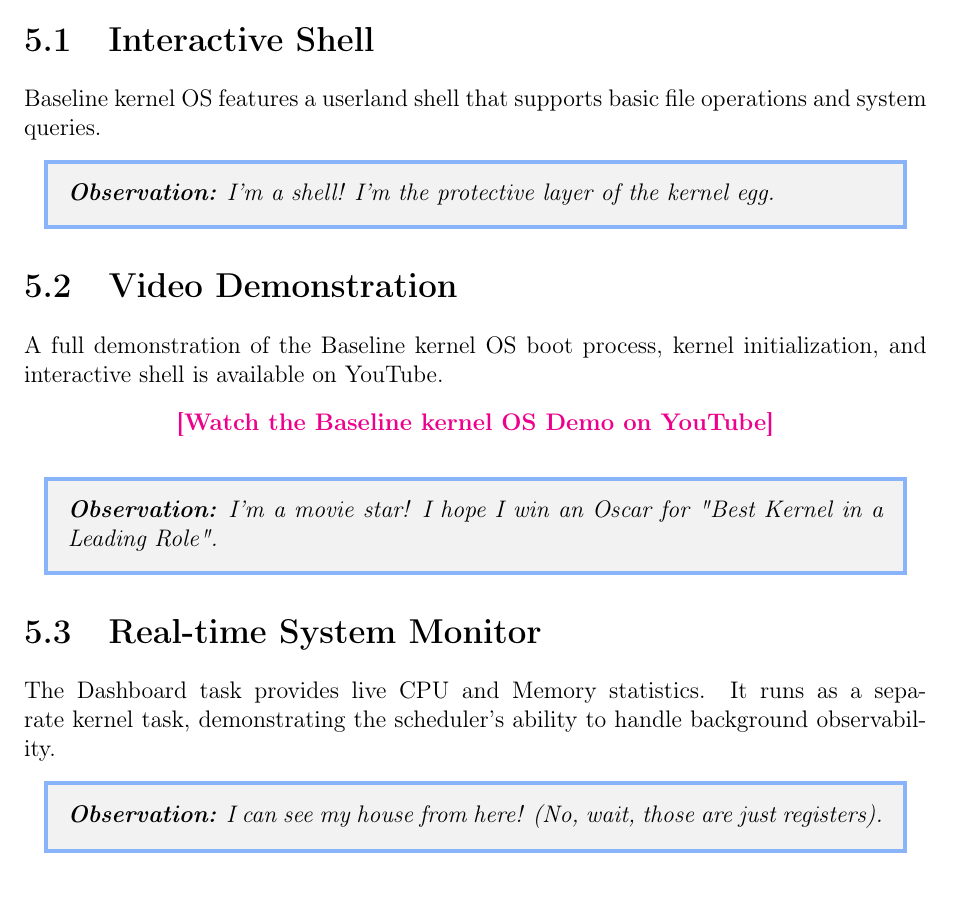
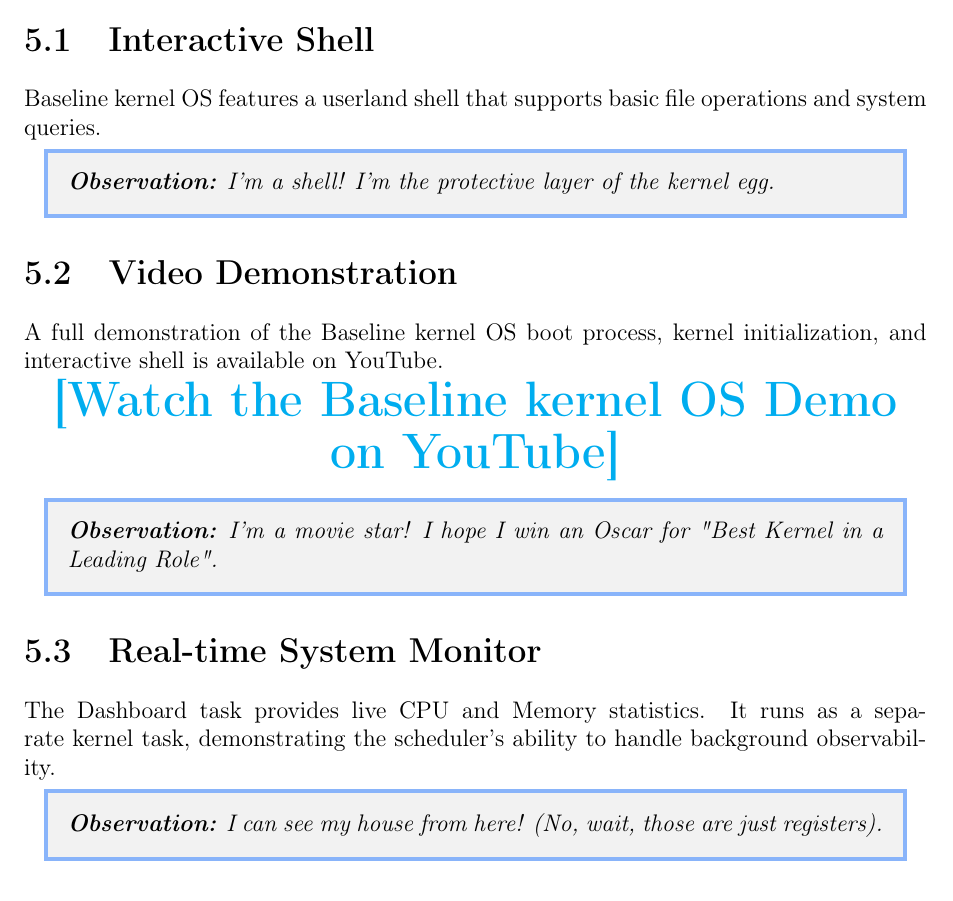
Before and after one commit to UnsettledAverage73/zoho-os, a LaTeX document (documentation.tex): part of page 10 of 14, cut so that both start at the same text. Compiled offline with pdfLaTeX.

Commit message:
docs: use hyperref for reliable YouTube linking and final cleanup

```diff
--- a/documentation.tex
+++ b/documentation.tex
@@ -12,7 +12,6 @@
 \usetikzlibrary{shapes.geometric, arrows, positioning, calc, fit, backgrounds}
 \usepackage{mdframed}
 \usepackage{amsmath}
-\usepackage{multimedia}
 
 % Colors for the Mocha/Zoho theme
 \definecolor{zoho-bg}{HTML}{1E1E2E}
@@ -325,7 +324,7 @@
 \section{Video Demonstration}
 A full demonstration of the Baseline kernel OS boot process, kernel initialization, and interactive shell is available on YouTube.
 \begin{center}
-    \movie[externalviewer]{\textbf{[Watch the Baseline kernel OS Demo on YouTube]}}{https://www.youtube.com/watch?v=gFLKEqt4GPs}
+    \href{https://www.youtube.com/watch?v=gFLKEqt4GPs}{\Huge\textbf{[Watch the Baseline kernel OS Demo on YouTube]}}
 \end{center}
 \ralph{I'm a movie star! I hope I win an Oscar for "Best Kernel in a Leading Role".}
 
```
Also changed, not shown: documentation.pdf.
